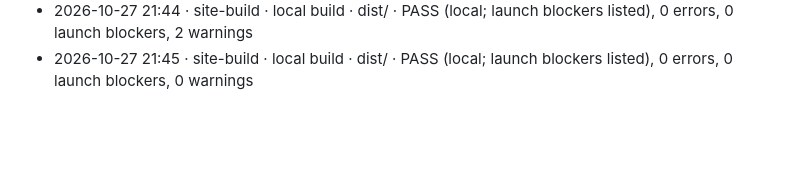
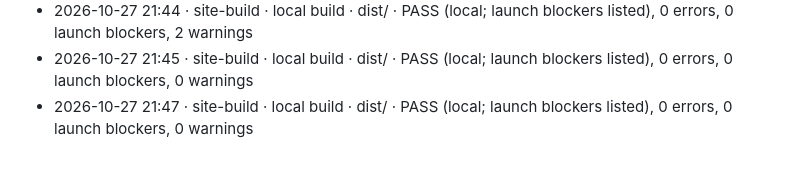
Before and after one commit to CORTEX-for-Interiors/CORTEX-for-interiors, a Markdown page: RUNLOG.md, the part around the change. Drawn GitHub-style; blank space fills up the shorter version.

Commit message:
Site build log (2026-10-27 local builds)
Co-Authored-By: Claude Opus 5.5 <noreply@anthropic.com>

```diff
--- a/RUNLOG.md
+++ b/RUNLOG.md
@@ -215,3 +215,4 @@
 - 2026-10-27 21:44 · site-build · local build · dist/ · PASS (local; launch blockers listed), 0 errors, 0 launch blockers, 2 warnings
 - 2026-10-27 21:44 · site-build · local build · dist/ · PASS (local; launch blockers listed), 0 errors, 0 launch blockers, 2 warnings
 - 2026-10-27 21:45 · site-build · local build · dist/ · PASS (local; launch blockers listed), 0 errors, 0 launch blockers, 0 warnings
+- 2026-10-27 21:47 · site-build · local build · dist/ · PASS (local; launch blockers listed), 0 errors, 0 launch blockers, 0 warnings
```
